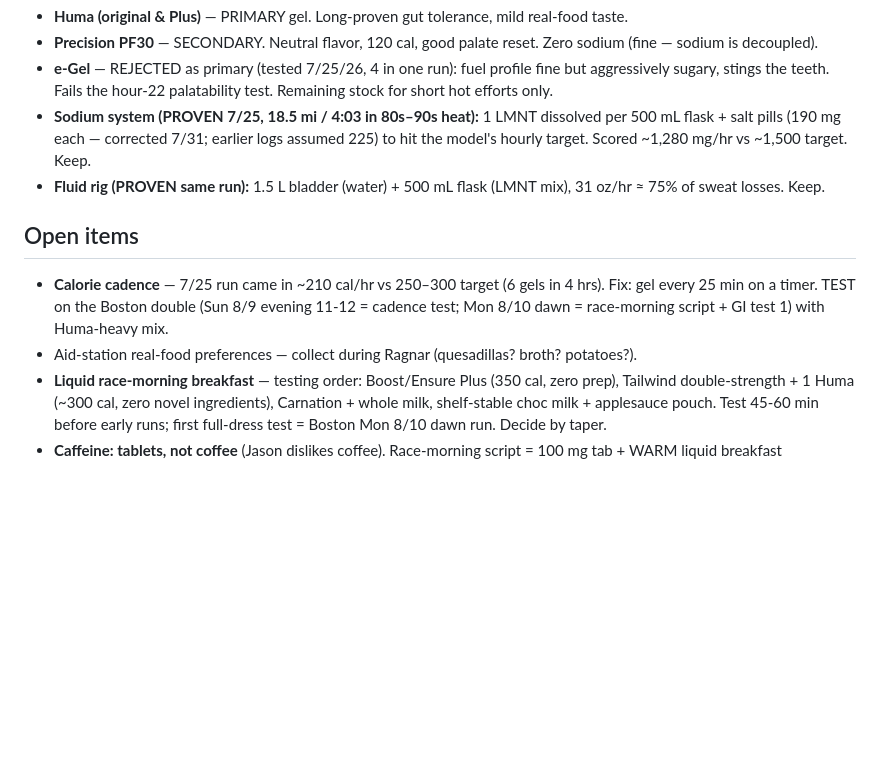
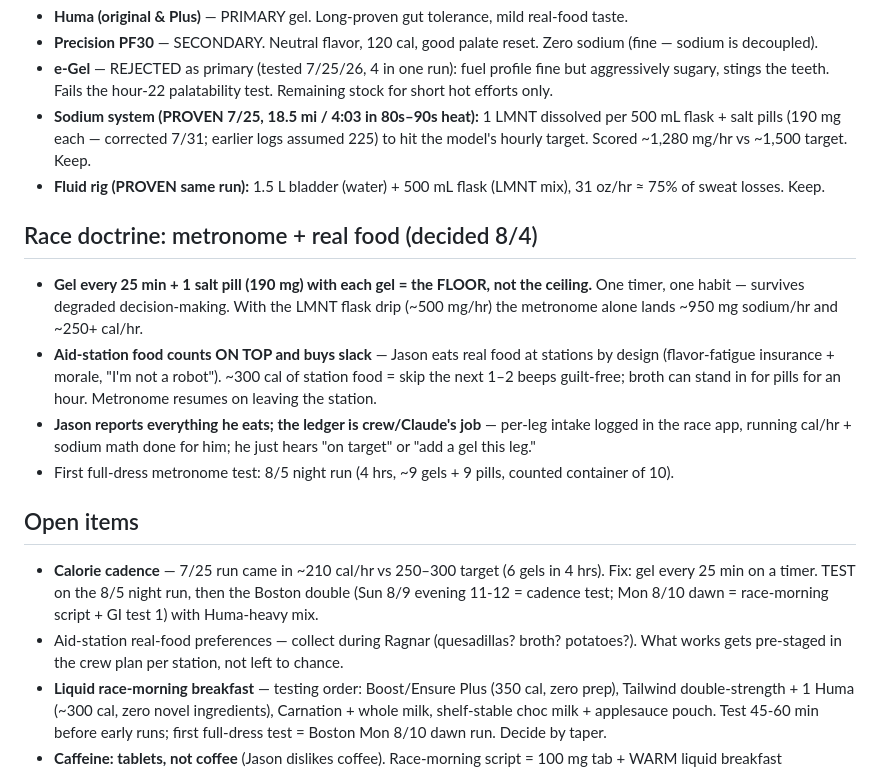
Before and after one commit to jpdupree/sangre-de-cristo-100, a Markdown page: fueling-notes.md, the part around the change. Rendered like a GitHub page; blank space fills up the shorter version.

Commit message:
Fueling doctrine: gel+pill metronome is the floor, aid-station food counts on top
Co-Authored-By: Claude Fable 5 <noreply@anthropic.com>
Claude-Session: https://claude.ai/code/session_01HneQqiazDvVGpLjVJMD8vR

```diff
--- a/fueling-notes.md
+++ b/fueling-notes.md
@@ -15,10 +15,25 @@ Running log of what's tested and decided. Targets come from the training plan
 - **Fluid rig (PROVEN same run):** 1.5 L bladder (water) + 500 mL flask (LMNT mix),
   31 oz/hr ≈ 75% of sweat losses. Keep.
 
+## Race doctrine: metronome + real food (decided 8/4)
+- **Gel every 25 min + 1 salt pill (190 mg) with each gel = the FLOOR, not the ceiling.**
+  One timer, one habit — survives degraded decision-making. With the LMNT flask drip
+  (~500 mg/hr) the metronome alone lands ~950 mg sodium/hr and ~250+ cal/hr.
+- **Aid-station food counts ON TOP and buys slack** — Jason eats real food at stations
+  by design (flavor-fatigue insurance + morale, "I'm not a robot"). ~300 cal of station
+  food = skip the next 1–2 beeps guilt-free; broth can stand in for pills for an hour.
+  Metronome resumes on leaving the station.
+- **Jason reports everything he eats; the ledger is crew/Claude's job** — per-leg intake
+  logged in the race app, running cal/hr + sodium math done for him; he just hears
+  "on target" or "add a gel this leg."
+- First full-dress metronome test: 8/5 night run (4 hrs, ~9 gels + 9 pills, counted
+  container of 10).
+
 ## Open items
 - **Calorie cadence** — 7/25 run came in ~210 cal/hr vs 250–300 target (6 gels in 4 hrs).
-  Fix: gel every 25 min on a timer. TEST on the Boston double (Sun 8/9 evening 11-12 = cadence test; Mon 8/10 dawn = race-morning script + GI test 1) with Huma-heavy mix.
+  Fix: gel every 25 min on a timer. TEST on the 8/5 night run, then the Boston double (Sun 8/9 evening 11-12 = cadence test; Mon 8/10 dawn = race-morning script + GI test 1) with Huma-heavy mix.
 - Aid-station real-food preferences — collect during Ragnar (quesadillas? broth? potatoes?).
+  What works gets pre-staged in the crew plan per station, not left to chance.
 - **Liquid race-morning breakfast** — testing order: Boost/Ensure Plus (350 cal, zero prep),
   Tailwind double-strength + 1 Huma (~300 cal, zero novel ingredients), Carnation + whole milk,
   shelf-stable choc milk + applesauce pouch. Test 45-60 min before early runs; first full-dress
```
